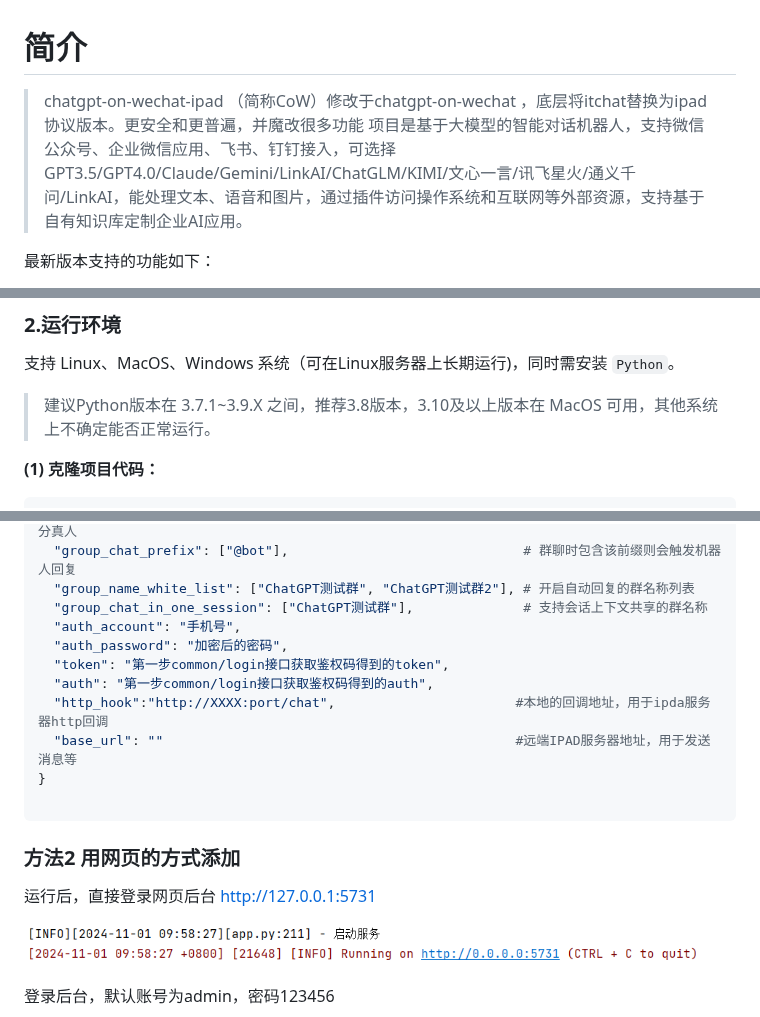
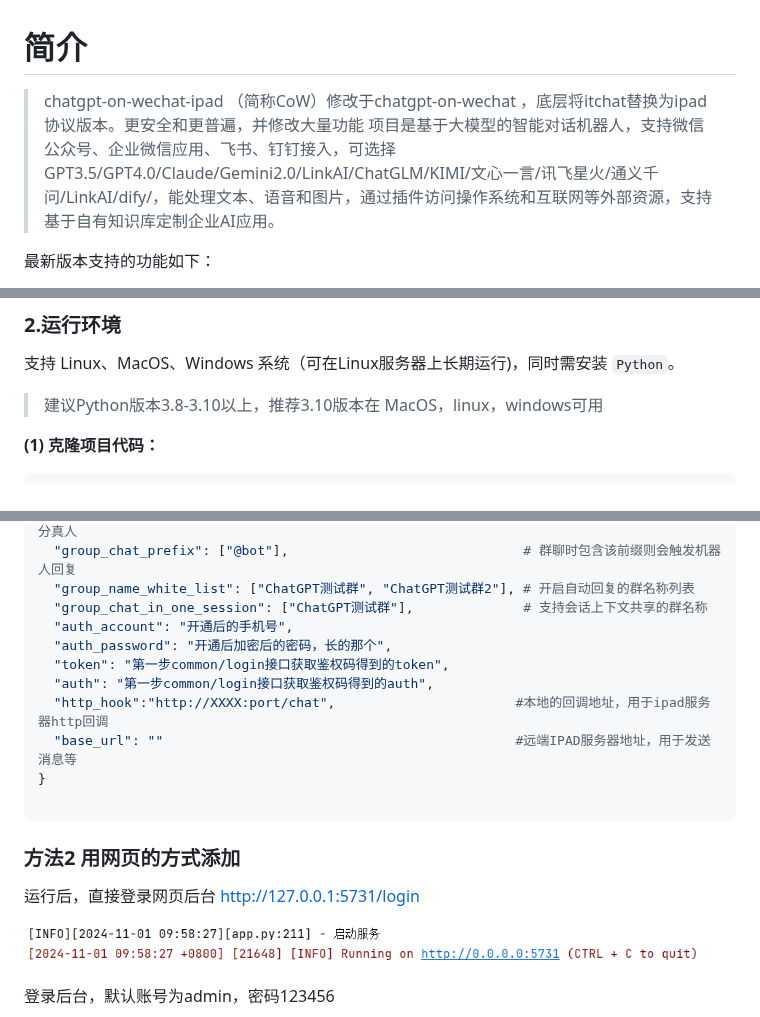
Before and after one commit to azz212/chatgpt-on-wechat-ipad, a Markdown page: README.md, 3 parts joined by grey strips. Rendered like a GitHub page.

Commit message:
更新 README.md
ipad协议

````diff
--- a/README.md
+++ b/README.md
@@ -1,7 +1,7 @@
 # 简介
 
-> chatgpt-on-wechat-ipad （简称CoW）修改于chatgpt-on-wechat ，底层将itchat替换为ipad协议版本。更安全和更普遍，并魔改很多功能
-> 项目是基于大模型的智能对话机器人，支持微信公众号、企业微信应用、飞书、钉钉接入，可选择GPT3.5/GPT4.0/Claude/Gemini/LinkAI/ChatGLM/KIMI/文心一言/讯飞星火/通义千问/LinkAI，能处理文本、语音和图片，通过插件访问操作系统和互联网等外部资源，支持基于自有知识库定制企业AI应用。
+> chatgpt-on-wechat-ipad （简称CoW）修改于chatgpt-on-wechat ，底层将itchat替换为ipad协议版本。更安全和更普遍，并修改大量功能
+> 项目是基于大模型的智能对话机器人，支持微信公众号、企业微信应用、飞书、钉钉接入，可选择GPT3.5/GPT4.0/Claude/Gemini2.0/LinkAI/ChatGLM/KIMI/文心一言/讯飞星火/通义千问/LinkAI/dify/，能处理文本、语音和图片，通过插件访问操作系统和互联网等外部资源，支持基于自有知识库定制企业AI应用。
 
 最新版本支持的功能如下：
 -  ✅   **具备原COW所有功能并保持更新：** 私聊及群聊的消息智能回复，支持多轮会话上下文记忆，支持 GPT-3.5, GPT-4, GPT-4o, Claude-3, Gemini, 文心一言, 讯飞星火, 通义千问，ChatGLM-4，Kimi(月之暗面)
@@ -57,7 +57,7 @@
 ### 2.运行环境
 
 支持 Linux、MacOS、Windows 系统（可在Linux服务器上长期运行)，同时需安装 `Python`。
-> 建议Python版本在 3.7.1~3.9.X 之间，推荐3.8版本，3.10及以上版本在 MacOS 可用，其他系统上不确定能否正常运行。
+> 建议Python版本3.8-3.10以上，推荐3.10版本在 MacOS，linux，windows可用
 
 
 **(1) 克隆项目代码：**
@@ -104,17 +104,17 @@ token 和auth 是文档中第一步common/login接口获取鉴权码得到的tok
   "group_chat_prefix": ["@bot"],                              # 群聊时包含该前缀则会触发机器人回复
   "group_name_white_list": ["ChatGPT测试群", "ChatGPT测试群2"], # 开启自动回复的群名称列表
   "group_chat_in_one_session": ["ChatGPT测试群"],              # 支持会话上下文共享的群名称
-  "auth_account": "手机号",
-  "auth_password": "加密后的密码",
+  "auth_account": "开通后的手机号",
+  "auth_password": "开通后加密后的密码，长的那个",
   "token": "第一步common/login接口获取鉴权码得到的token",
   "auth": "第一步common/login接口获取鉴权码得到的auth",
-  "http_hook":"http://XXXX:port/chat",                       #本地的回调地址，用于ipda服务器http回调
+  "http_hook":"http://XXXX:port/chat",                       #本地的回调地址，用于ipad服务器http回调
   "base_url": ""                                             #远端IPAD服务器地址，用于发送消息等
 }
 
 ```
 ### 方法2 用网页的方式添加
-运行后，直接登录网页后台 http://127.0.0.1:5731
+运行后，直接登录网页后台 http://127.0.0.1:5731/login
 
 ![img.png](docs/images/img.png)
 
````
Also changed, not shown: other parts of README.md (+1 -1 lines).
